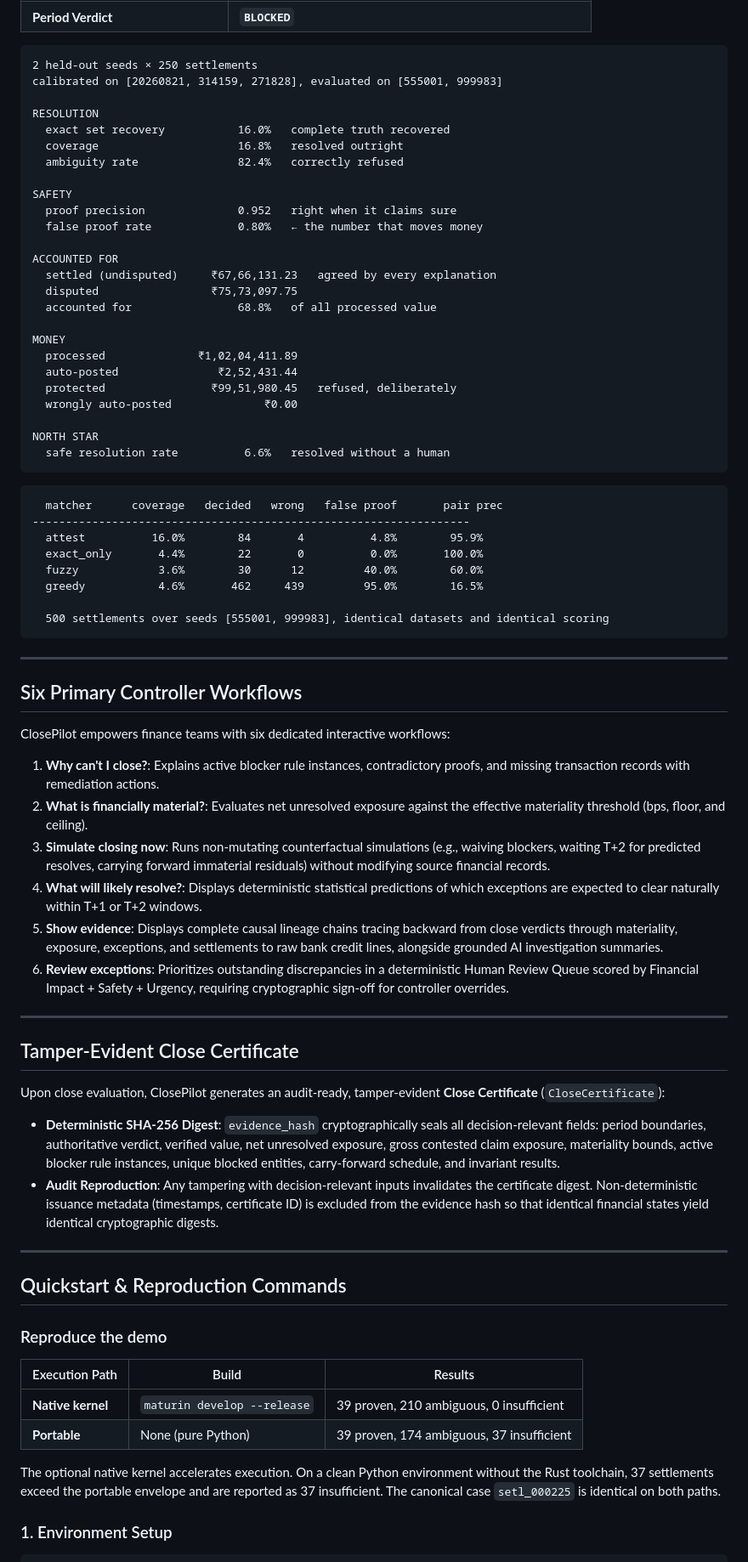
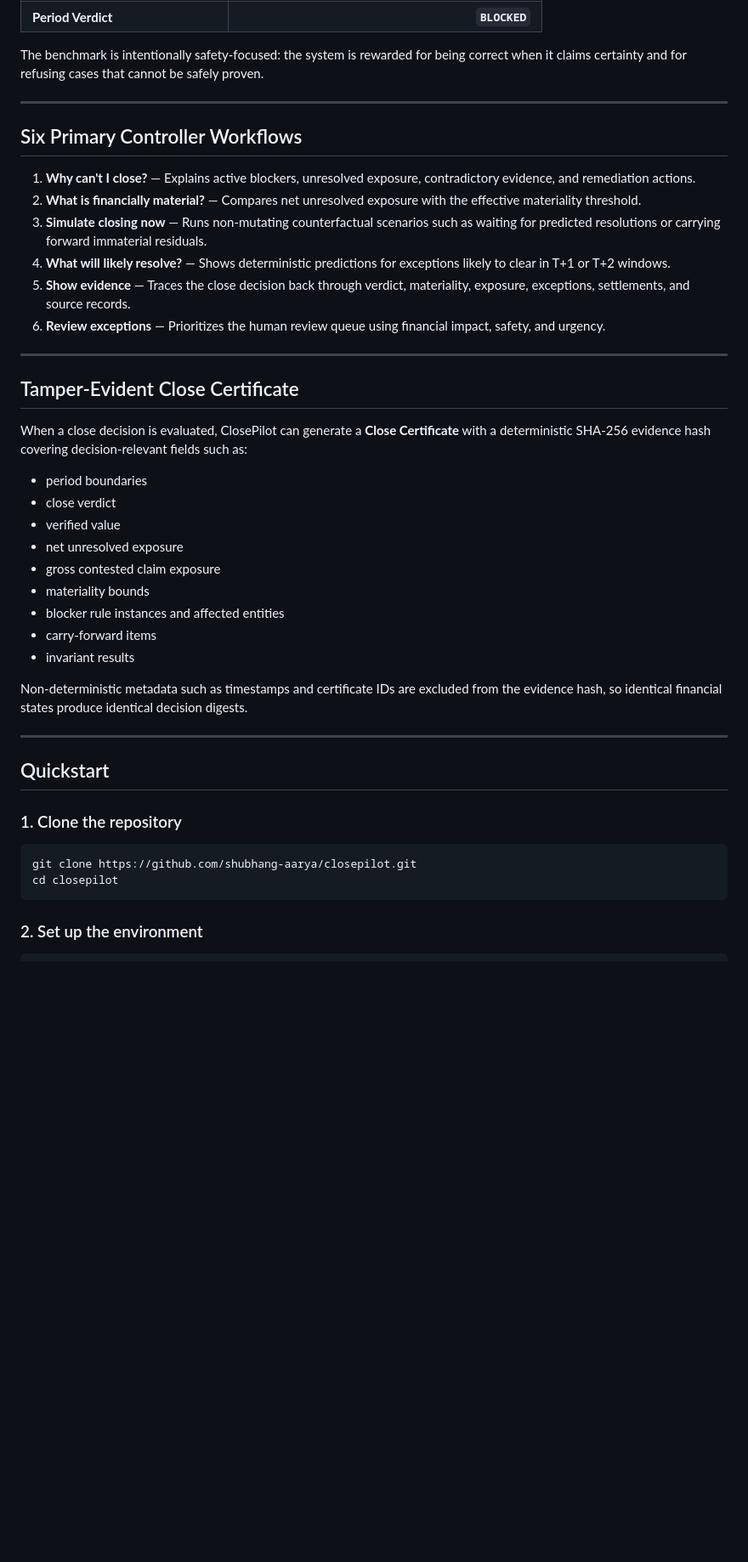
Before and after one commit to shubhang-aarya/closepilot, a Markdown page: README.md, the part around one of its changes. Shown at 85% size. GitHub-like rendering; blank space fills up the shorter version.

````diff
--- a/README.md
+++ b/README.md
@@ -130,81 +143,47 @@ The benchmark is executed on canonical seed `20260821` (250 settlements, 2,368 o
 | **Period Verdict** | **`BLOCKED`** |
 
-<!-- generated: results -->
-```
-2 held-out seeds × 250 settlements
-calibrated on [20260821, 314159, 271828], evaluated on [555001, 999983]
-
-RESOLUTION
-  exact set recovery           16.0%   complete truth recovered
-  coverage                     16.8%   resolved outright
-  ambiguity rate               82.4%   correctly refused
-
-SAFETY
-  proof precision              0.952   right when it claims sure
-  false proof rate             0.80%   ← the number that moves money
-
-ACCOUNTED FOR
-  settled (undisputed)     ₹67,66,131.23   agreed by every explanation
-  disputed                 ₹75,73,097.75
-  accounted for                68.8%   of all processed value
-
-MONEY
-  processed              ₹1,02,04,411.89
-  auto-posted               ₹2,52,431.44
-  protected                ₹99,51,980.45   refused, deliberately
-  wrongly auto-posted              ₹0.00
-
-NORTH STAR
-  safe resolution rate          6.6%   resolved without a human
-```
-<!-- /generated -->
-
-<!-- generated: baselines -->
-```
-  matcher      coverage   decided   wrong   false proof       pair prec
-------------------------------------------------------------------
-  attest          16.0%        84       4          4.8%        95.9%
-  exact_only       4.4%        22       0          0.0%       100.0%
-  fuzzy            3.6%        30      12         40.0%        60.0%
-  greedy           4.6%       462     439         95.0%        16.5%
-
-  500 settlements over seeds [555001, 999983], identical datasets and identical scoring
-```
-<!-- /generated -->
+The benchmark is intentionally safety-focused: the system is rewarded for being correct when it claims certainty and for refusing cases that cannot be safely proven.
 
 ---
 
 ## Six Primary Controller Workflows
 
-ClosePilot empowers finance teams with six dedicated interactive workflows:
-
-1. **Why can't I close?**: Explains active blocker rule instances, contradictory proofs, and missing transaction records with remediation actions.
-2. **What is financially material?**: Evaluates net unresolved exposure against the effective materiality threshold (bps, floor, and ceiling).
-3. **Simulate closing now**: Runs non-mutating counterfactual simulations (e.g., waiving blockers, waiting T+2 for predicted resolves, carrying forward immaterial residuals) without modifying source financial records.
-4. **What will likely resolve?**: Displays deterministic statistical predictions of which exceptions are expected to clear naturally within T+1 or T+2 windows.
-5. **Show evidence**: Displays complete causal lineage chains tracing backward from close verdicts through materiality, exposure, exceptions, and settlements to raw bank credit lines, alongside grounded AI investigation summaries.
-6. **Review exceptions**: Prioritizes outstanding discrepancies in a deterministic Human Review Queue scored by Financial Impact + Safety + Urgency, requiring cryptographic sign-off for controller overrides.
+1. **Why can't I close?** — Explains active blockers, unresolved exposure, contradictory evidence, and remediation actions.
+2. **What is financially material?** — Compares net unresolved exposure with the effective materiality threshold.
+3. **Simulate closing now** — Runs non-mutating counterfactual scenarios such as waiting for predicted resolutions or carrying forward immaterial residuals.
+4. **What will likely resolve?** — Shows deterministic predictions for exceptions likely to clear in T+1 or T+2 windows.
+5. **Show evidence** — Traces the close decision back through verdict, materiality, exposure, exceptions, settlements, and source records.
+6. **Review exceptions** — Prioritizes the human review queue using financial impact, safety, and urgency.
 
 ---
 
 ## Tamper-Evident Close Certificate
 
-Upon close evaluation, ClosePilot generates an audit-ready, tamper-evident **Close Certificate** (`CloseCertificate`):
-- **Deterministic SHA-256 Digest**: `evidence_hash` cryptographically seals all decision-relevant fields: period boundaries, authoritative verdict, verified value, net unresolved exposure, gross contested claim exposure, materiality bounds, active blocker rule instances, unique blocked entities, carry-forward schedule, and invariant results.
-- **Audit Reproduction**: Any tampering with decision-relevant inputs invalidates the certificate digest. Non-deterministic issuance metadata (timestamps, certificate ID) is excluded from the evidence hash so that identical financial states yield identical cryptographic digests.
+When a close decision is evaluated, ClosePilot can generate a **Close Certificate** with a deterministic SHA-256 evidence hash covering decision-relevant fields such as:
+
+- period boundaries
+- close verdict
+- verified value
+- net unresolved exposure
+- gross contested claim exposure
+- materiality bounds
+- blocker rule instances and affected entities
+- carry-forward items
+- invariant results
+
+Non-deterministic metadata such as timestamps and certificate IDs are excluded from the evidence hash, so identical financial states produce identical decision digests.
 
 ---
 
-## Quickstart & Reproduction Commands
+## Quickstart
 
-### Reproduce the demo
+### 1. Clone the repository
 
-| Execution Path | Build | Results |
-|---|---|---|
-| **Native kernel** | `maturin develop --release` | 39 proven, 210 ambiguous, 0 insufficient |
-| **Portable** | None (pure Python) | 39 proven, 174 ambiguous, 37 insufficient |
+```bash
+git clone https://github.com/shubhang-aarya/closepilot.git
+cd closepilot
+```
 
-The optional native kernel accelerates execution. On a clean Python environment without the Rust toolchain, 37 settlements exceed the portable envelope and are reported as 37 insufficient. The canonical case `setl_000225` is identical on both paths.
+### 2. Set up the environment
 
-### 1. Environment Setup
 ```bash
````
Also changed, not shown: other parts of README.md (+107 -102 lines).
